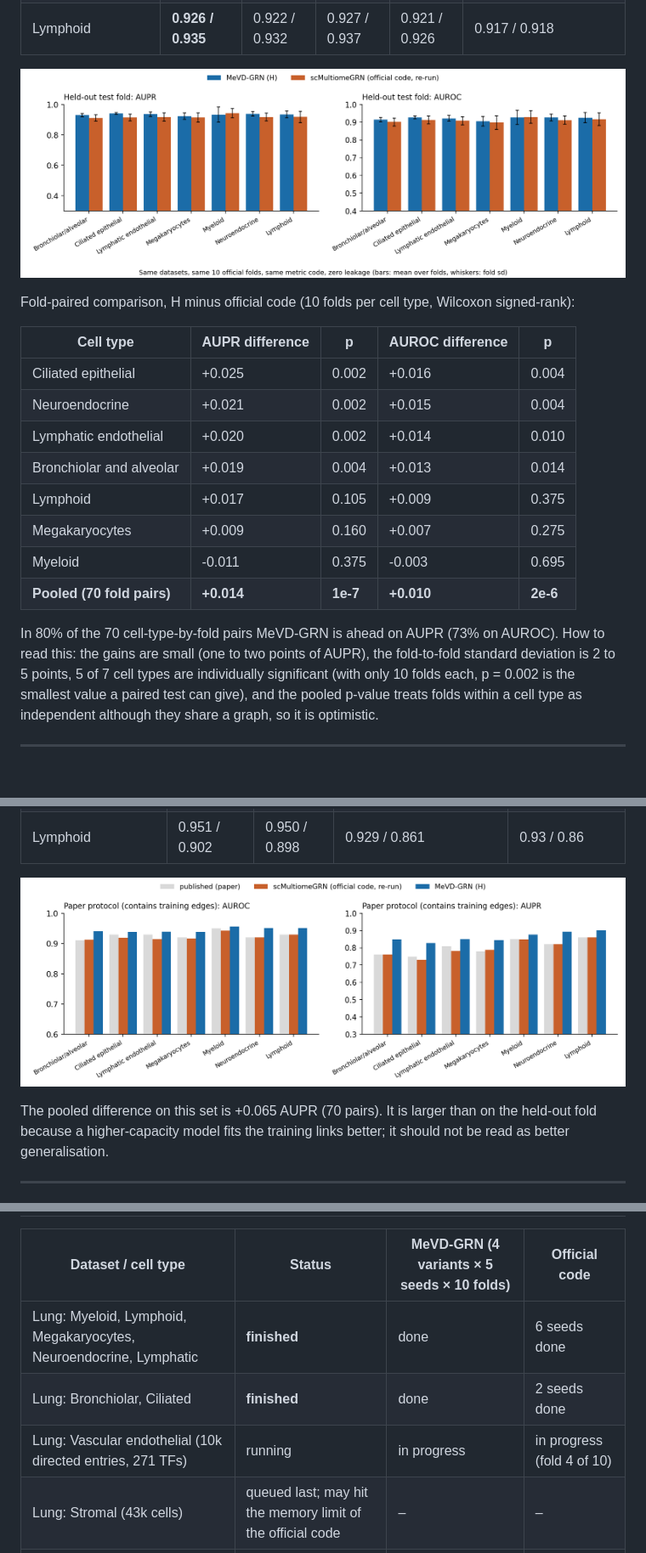
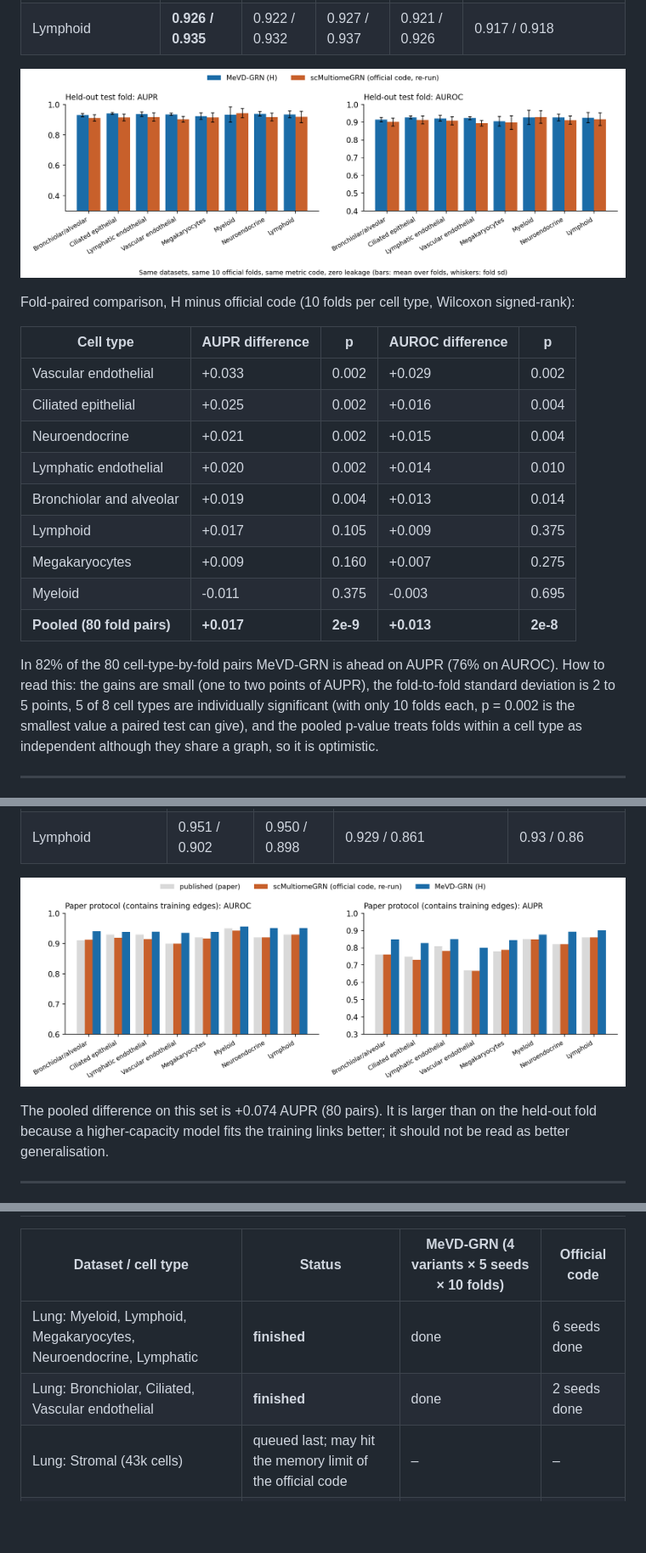
Before and after one commit to vishakkashyapk30/MEvD_GRN, a Markdown page: docs/presentation/presentation_11th_oct_17th_oct.md, 3 parts joined by grey strips. Shown at 85% size. GitHub-like rendering; pictures changed too: docs/presentation/figs_scmgrn/fig_paper.png, docs/presentation/figs_scmgrn/fig_test.png; blank space fills up the shorter version.

Commit message:
deck: add Vascular endothelial (8 of 9 lung cell types); fix the significant-cell-type count
Co-Authored-By: Claude Sonnet 5.5 <noreply@anthropic.com>

```diff
--- a/docs/presentation/presentation_11th_oct_17th_oct.md
+++ b/docs/presentation/presentation_11th_oct_17th_oct.md
@@ -157,6 +158,7 @@ Fold-paired comparison, H minus official code (10 folds per cell type, Wilcoxon
 
 | Cell type | AUPR difference | p | AUROC difference | p |
 |---|---|---|---|---|
+| Vascular endothelial | +0.033 | 0.002 | +0.029 | 0.002 |
 | Ciliated epithelial | +0.025 | 0.002 | +0.016 | 0.004 |
 | Neuroendocrine | +0.021 | 0.002 | +0.015 | 0.004 |
 | Lymphatic endothelial | +0.020 | 0.002 | +0.014 | 0.010 |
@@ -164,10 +166,10 @@ Fold-paired comparison, H minus official code (10 folds per cell type, Wilcoxon
 | Lymphoid | +0.017 | 0.105 | +0.009 | 0.375 |
 | Megakaryocytes | +0.009 | 0.160 | +0.007 | 0.275 |
 | Myeloid | -0.011 | 0.375 | -0.003 | 0.695 |
-| **Pooled (70 fold pairs)** | **+0.014** | **1e-7** | **+0.010** | **2e-6** |
+| **Pooled (80 fold pairs)** | **+0.017** | **2e-9** | **+0.013** | **2e-8** |
 
-In 80% of the 70 cell-type-by-fold pairs MeVD-GRN is ahead on AUPR (73% on AUROC).
-How to read this: the gains are small (one to two points of AUPR), the fold-to-fold standard deviation is 2 to 5 points, 5 of 7 cell types are
+In 82% of the 80 cell-type-by-fold pairs MeVD-GRN is ahead on AUPR (76% on AUROC).
+How to read this: the gains are small (one to two points of AUPR), the fold-to-fold standard deviation is 2 to 5 points, 5 of 8 cell types are
 individually significant (with only 10 folds each, p = 0.002 is the smallest value a paired test can give), and the pooled p-value treats folds
 within a cell type as independent although they share a graph, so it is optimistic.
 
@@ -205,7 +208,7 @@ AUROC / AUPR. **This set includes the links the model was trained on, so it is n
 
 ![paper protocol](figs_scmgrn/fig_paper.png)
 
-The pooled difference on this set is +0.065 AUPR (70 pairs). It is larger than on the held-out fold because a higher-capacity model fits the training links better;
+The pooled difference on this set is +0.074 AUPR (80 pairs). It is larger than on the held-out fold because a higher-capacity model fits the training links better;
 it should not be read as better generalisation.
 
 ---
@@ -252,8 +255,7 @@ The same pattern as lung: a small held-out-fold gain, and the four MeVD-GRN vari
 | Dataset / cell type | Status | MeVD-GRN (4 variants × 5 seeds × 10 folds) | Official code |
 |---|---|---|---|
 | Lung: Myeloid, Lymphoid, Megakaryocytes, Neuroendocrine, Lymphatic | **finished** | done | 6 seeds done |
-| Lung: Bronchiolar, Ciliated | **finished** | done | 2 seeds done |
-| Lung: Vascular endothelial (10k directed entries, 271 TFs) | running | in progress | in progress (fold 4 of 10) |
+| Lung: Bronchiolar, Ciliated, Vascular endothelial | **finished** | done | 2 seeds done |
 | Lung: Stromal (43k cells) | queued last; may hit the memory limit of the official code | – | – |
 | Hematopoiesis: HSC, GMP | **finished** | done | 2 seeds done |
 | Hematopoiesis: CMP | running | done | in progress |
```
Also changed, not shown: other parts of docs/presentation/presentation_11th_oct_17th_oct.md (+9 -7 lines), docs/presentation/figs_scmgrn/fig_ablation.png.
